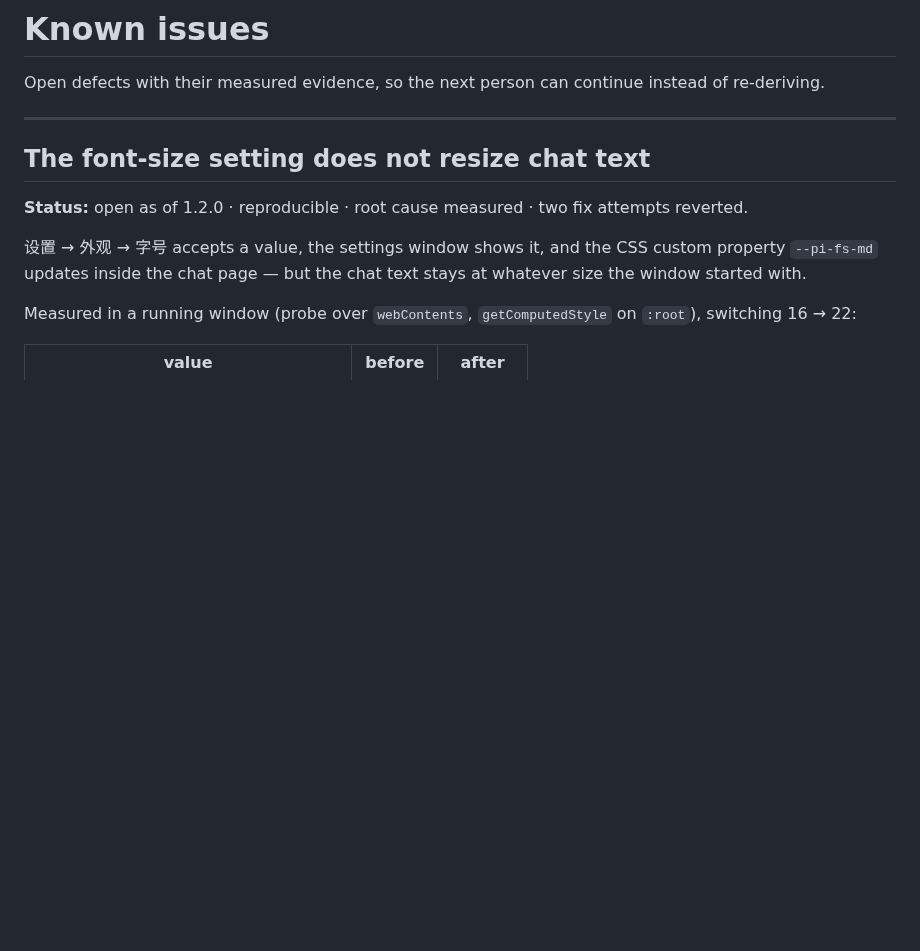
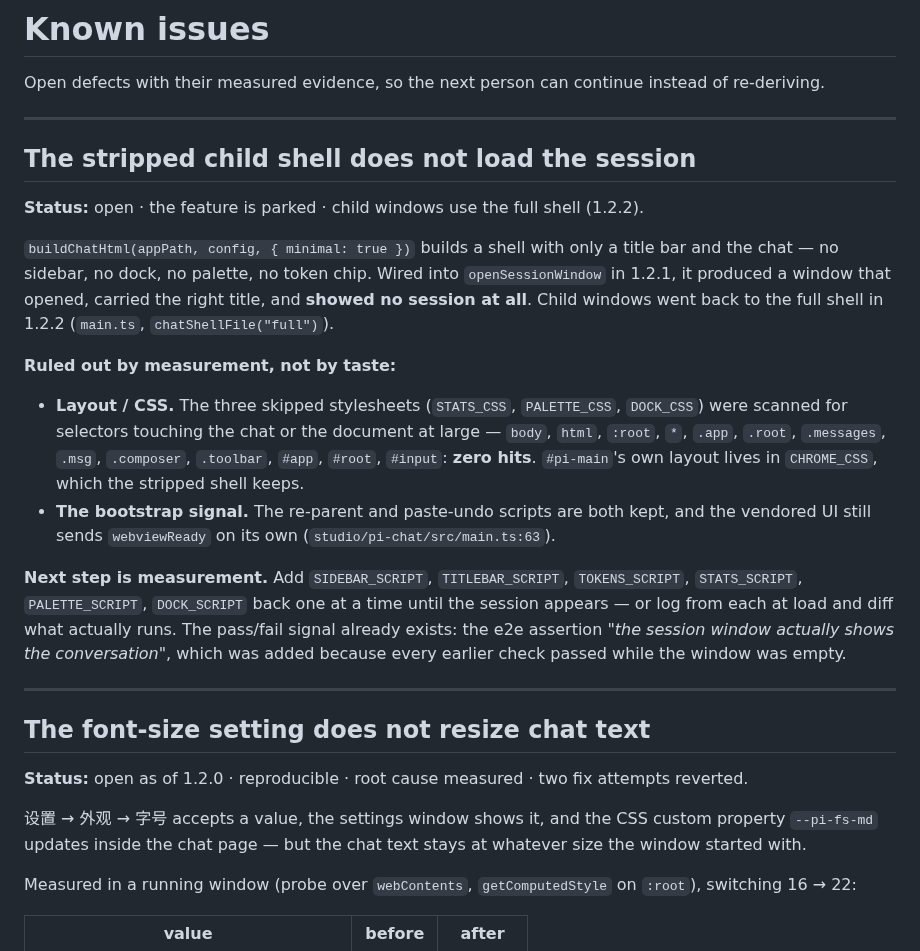
Before and after one commit to Q1y1ng/pi-heao-gui, a Markdown page: docs/KNOWN-ISSUES.md, the part around the change. Rendered like a GitHub page; blank space fills up the shorter version.

```diff
--- a/docs/KNOWN-ISSUES.md
+++ b/docs/KNOWN-ISSUES.md
@@ -1,6 +1,32 @@
 # Known issues
 
 Open defects with their measured evidence, so the next person can continue instead of re-deriving.
+
+---
+
+## The stripped child shell does not load the session
+
+**Status:** open · the feature is parked · child windows use the full shell (1.2.2).
+
+`buildChatHtml(appPath, config, { minimal: true })` builds a shell with only a title bar and the chat
+— no sidebar, no dock, no palette, no token chip. Wired into `openSessionWindow` in 1.2.1, it produced a
+window that opened, carried the right title, and **showed no session at all**. Child windows went back to
+the full shell in 1.2.2 (`main.ts`, `chatShellFile("full")`).
+
+**Ruled out by measurement, not by taste:**
+
+- **Layout / CSS.** The three skipped stylesheets (`STATS_CSS`, `PALETTE_CSS`, `DOCK_CSS`) were scanned
+  for selectors touching the chat or the document at large — `body`, `html`, `:root`, `*`, `.app`,
+  `.root`, `.messages`, `.msg`, `.composer`, `.toolbar`, `#app`, `#root`, `#input`: **zero hits**.
+  `#pi-main`'s own layout lives in `CHROME_CSS`, which the stripped shell keeps.
+- **The bootstrap signal.** The re-parent and paste-undo scripts are both kept, and the vendored UI still
+  sends `webviewReady` on its own (`studio/pi-chat/src/main.ts:63`).
+
+**Next step is measurement.** Add `SIDEBAR_SCRIPT`, `TITLEBAR_SCRIPT`, `TOKENS_SCRIPT`, `STATS_SCRIPT`,
+`PALETTE_SCRIPT`, `DOCK_SCRIPT` back one at a time until the session appears — or log from each at load
+and diff what actually runs. The pass/fail signal already exists: the e2e assertion *"the session window
+actually shows the conversation"*, which was added because every earlier check passed while the window was
+empty.
 
 ---
 
```
Also changed, not shown: docs/release-notes-1.2.2.md (added, +37 -0 lines).
